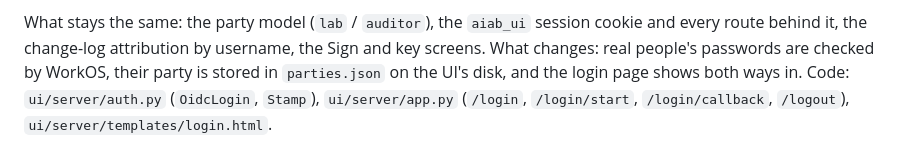
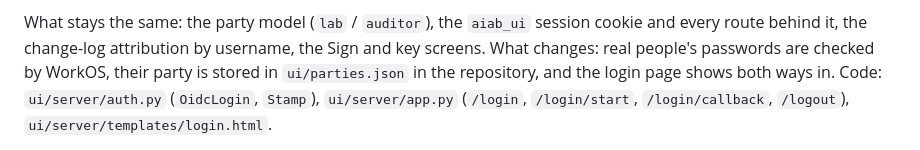
Before and after one commit to Lucid-Computing/aiab-introspection, a Markdown page: docs/OIDC_AUTH_MIGRATION.md, the part around the change. GitHub-like rendering.

Commit message:
Auth doc: parties file is in the repository

```diff
--- a/docs/OIDC_AUTH_MIGRATION.md
+++ b/docs/OIDC_AUTH_MIGRATION.md
@@ -12,7 +12,7 @@ is left is the parties file, three settings on Render (set), and a deploy.
 What stays the same: the party model (`lab` / `auditor`), the `aiab_ui` session cookie and
 every route behind it, the change-log attribution by username, the Sign and key screens.
 What changes: real people's passwords are checked by WorkOS, their party is stored in
-`parties.json` on the UI's disk, and the login page shows both ways in. Code:
+`ui/parties.json` in the repository, and the login page shows both ways in. Code:
 `ui/server/auth.py` (`OidcLogin`, `Stamp`), `ui/server/app.py` (`/login`, `/login/start`,
 `/login/callback`, `/logout`), `ui/server/templates/login.html`.
 
```
